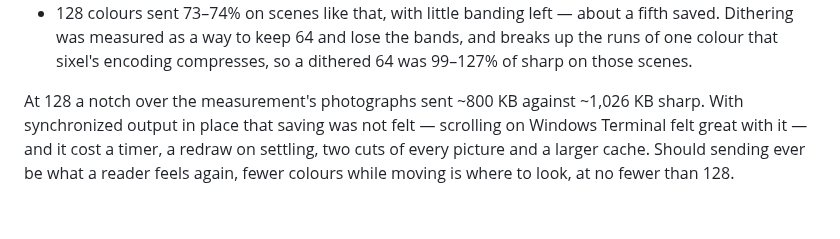
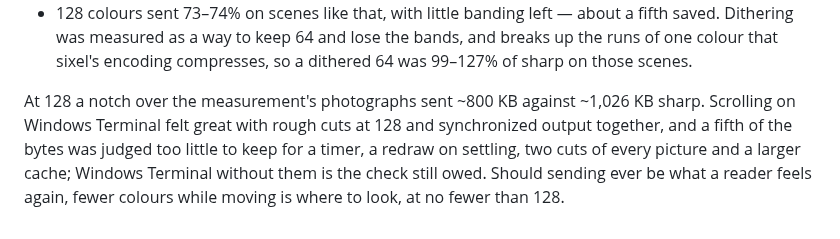
Before and after one commit to jrmitch120/wooly, a Markdown page: docs/adr/0023-a-sixel-is-encoded-once-for-each-cut-and-handed-to-the-driver-ready.md, the part around the change. GitHub-like rendering.

Commit message:
Say in ADR-0023 what was and was not checked before rough sixels went (#342)
Co-Authored-By: Claude Opus 5.5 <noreply@anthropic.com>

```diff
--- a/docs/adr/0023-a-sixel-is-encoded-once-for-each-cut-and-handed-to-the-driver-ready.md
+++ b/docs/adr/0023-a-sixel-is-encoded-once-for-each-cut-and-handed-to-the-driver-ready.md
@@ -163,7 +163,8 @@ three tries, judged by eye in WezTerm on a large monitor, and each was a worse t
   a way to keep 64 and lose the bands, and breaks up the runs of one colour that sixel's encoding compresses, so a
   dithered 64 was 99–127% of sharp on those scenes.
 
-At 128 a notch over the measurement's photographs sent ~800 KB against ~1,026 KB sharp. With synchronized output in
-place that saving was not felt — scrolling on Windows Terminal felt great with it — and it cost a timer, a redraw on
-settling, two cuts of every picture and a larger cache. Should sending ever be what a reader feels again, fewer colours
+At 128 a notch over the measurement's photographs sent ~800 KB against ~1,026 KB sharp. Scrolling on Windows Terminal
+felt great with rough cuts at 128 and synchronized output together, and a fifth of the bytes was judged too little to
+keep for a timer, a redraw on settling, two cuts of every picture and a larger cache; Windows Terminal without them is
+the check still owed. Should sending ever be what a reader feels again, fewer colours
 while moving is where to look, at no fewer than 128.
```
